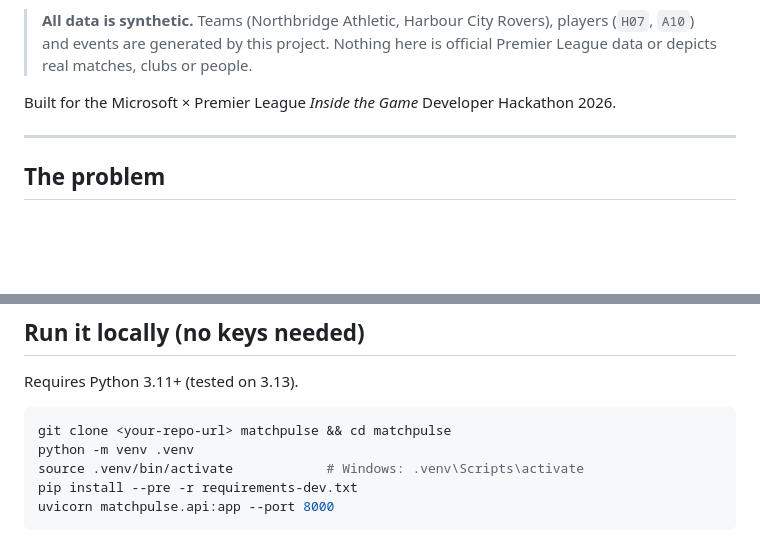
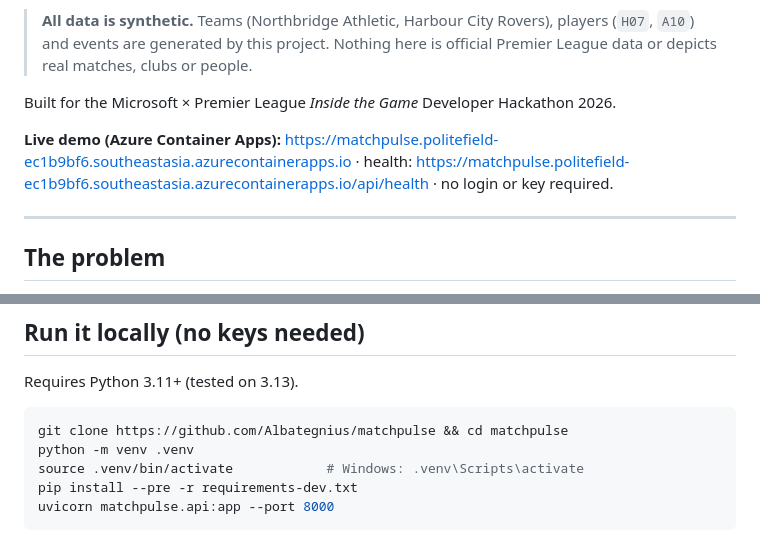
Before and after one commit to Albategnius/matchpulse, a Markdown page: README.md, 2 parts joined by grey strips. Rendered like a GitHub page; blank space fills up the shorter version.

````diff
--- a/README.md
+++ b/README.md
@@ -7,6 +7,8 @@ MATCHPULSE is an evidence-first match intelligence system. It detects meaningful
 > **All data is synthetic.** Teams (Northbridge Athletic, Harbour City Rovers), players (`H07`, `A10`) and events are generated by this project. Nothing here is official Premier League data or depicts real matches, clubs or people.
 
 Built for the Microsoft × Premier League *Inside the Game* Developer Hackathon 2026.
+
+**Live demo (Azure Container Apps):** https://matchpulse.politefield-ec1b9bf6.southeastasia.azurecontainerapps.io  ·  health: https://matchpulse.politefield-ec1b9bf6.southeastasia.azurecontainerapps.io/api/health  ·  no login or key required.
 
 ---
 
@@ -56,7 +58,7 @@ From `python scripts/evaluate.py` (full report: [`reports/EVALUATION.md`](report
 Requires Python 3.11+ (tested on 3.13).
 
 ```bash
-git clone <your-repo-url> matchpulse && cd matchpulse
+git clone https://github.com/Albategnius/matchpulse && cd matchpulse
 python -m venv .venv
 source .venv/bin/activate            # Windows: .venv\Scripts\activate
 pip install --pre -r requirements-dev.txt
````
Also changed, not shown: docs/SUBMISSION_CHECKLIST.md (+6 -5 lines).
